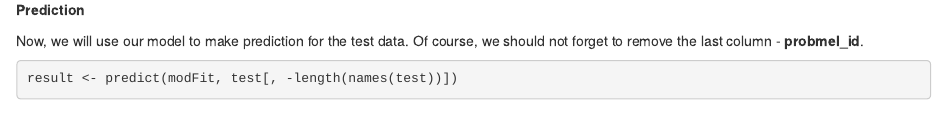
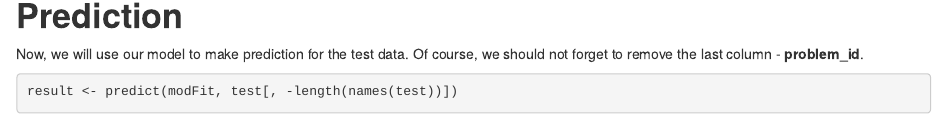
Before and after one commit to abramovd/Practical-Machine-Learning, an R Markdown document (index.Rmd): the page in a window 1100 px wide, from 4570 px down before the commit and from 4590 px down after it, so that both start at the same text. Rendered offline with R 4.5, knitr and Pandoc, with nearby package versions; some code elsewhere in the file could not run offline.

Commit message:
spelling fixing

````diff
--- a/index.Rmd
+++ b/index.Rmd
@@ -150,8 +150,9 @@ print(confusionMatrix(predictions, myCV$classe))
 As we see, accuracy = 0.9925, that is quite a good result.
 
 **Prediction**
+===
 
-Now, we will use our model to make prediction for the test data. Of course, we should not forget to remove the last column - **probmel_id**.
+Now, we will use our model to make prediction for the test data. Of course, we should not forget to remove the last column - **problem_id**.
 
 ```{r}
 result <- predict(modFit, test[, -length(names(test))])
````
Also changed, not shown: index.html.
